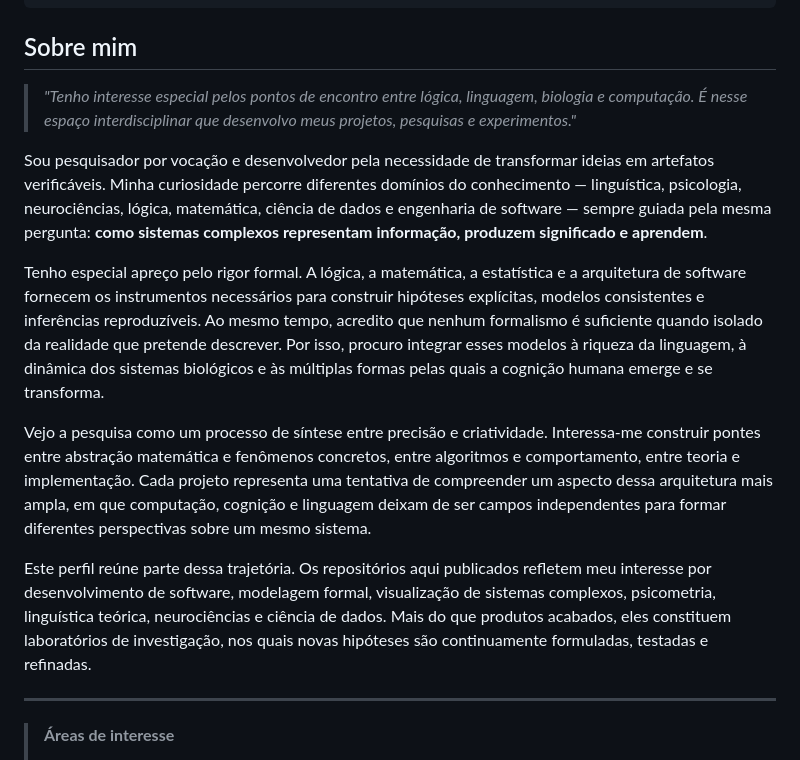
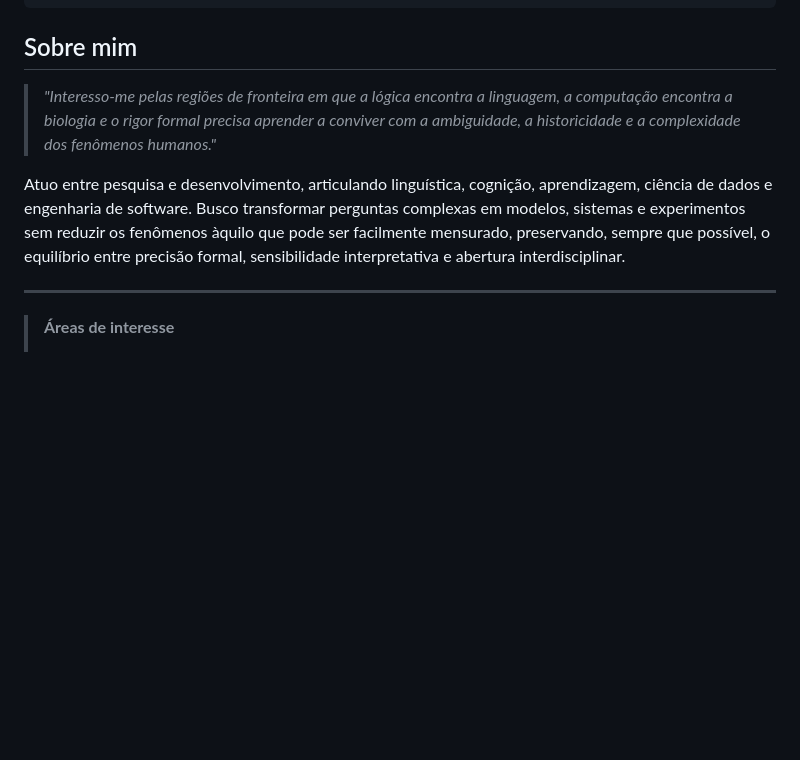
Before and after one commit to blightghp/blightghp, a Markdown page: README.md, the part around the change. Rendered like a GitHub page; blank space fills up the shorter version.

Commit message:
Revise personal statement in README
Updated personal statement to reflect interests in the intersection of logic, language, biology, and computation, emphasizing the balance between formal rigor and the complexity of human phenomena.

```diff
--- a/README.md
+++ b/README.md
@@ -49,15 +49,9 @@ evidence → Zod schema → TypeScript state → Three.js graph
 
 ## Sobre mim
 
-> *"Tenho interesse especial pelos pontos de encontro entre lógica, linguagem, biologia e computação. É nesse espaço interdisciplinar que desenvolvo meus projetos, pesquisas e experimentos."*
+> *"Interesso-me pelas regiões de fronteira em que a lógica encontra a linguagem, a computação encontra a biologia e o rigor formal precisa aprender a conviver com a ambiguidade, a historicidade e a complexidade dos fenômenos humanos."*
 
-Sou pesquisador por vocação e desenvolvedor pela necessidade de transformar ideias em artefatos verificáveis. Minha curiosidade percorre diferentes domínios do conhecimento — linguística, psicologia, neurociências, lógica, matemática, ciência de dados e engenharia de software — sempre guiada pela mesma pergunta: **como sistemas complexos representam informação, produzem significado e aprendem**.
-
-Tenho especial apreço pelo rigor formal. A lógica, a matemática, a estatística e a arquitetura de software fornecem os instrumentos necessários para construir hipóteses explícitas, modelos consistentes e inferências reproduzíveis. Ao mesmo tempo, acredito que nenhum formalismo é suficiente quando isolado da realidade que pretende descrever. Por isso, procuro integrar esses modelos à riqueza da linguagem, à dinâmica dos sistemas biológicos e às múltiplas formas pelas quais a cognição humana emerge e se transforma.
-
-Vejo a pesquisa como um processo de síntese entre precisão e criatividade. Interessa-me construir pontes entre abstração matemática e fenômenos concretos, entre algoritmos e comportamento, entre teoria e implementação. Cada projeto representa uma tentativa de compreender um aspecto dessa arquitetura mais ampla, em que computação, cognição e linguagem deixam de ser campos independentes para formar diferentes perspectivas sobre um mesmo sistema.
-
-Este perfil reúne parte dessa trajetória. Os repositórios aqui publicados refletem meu interesse por desenvolvimento de software, modelagem formal, visualização de sistemas complexos, psicometria, linguística teórica, neurociências e ciência de dados. Mais do que produtos acabados, eles constituem laboratórios de investigação, nos quais novas hipóteses são continuamente formuladas, testadas e refinadas.
+Atuo entre pesquisa e desenvolvimento, articulando linguística, cognição, aprendizagem, ciência de dados e engenharia de software. Busco transformar perguntas complexas em modelos, sistemas e experimentos sem reduzir os fenômenos àquilo que pode ser facilmente mensurado, preservando, sempre que possível, o equilíbrio entre precisão formal, sensibilidade interpretativa e abertura interdisciplinar.
 
 ---
 
```
